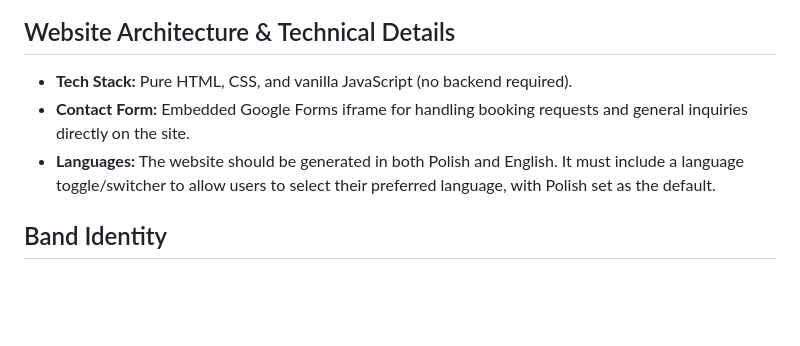
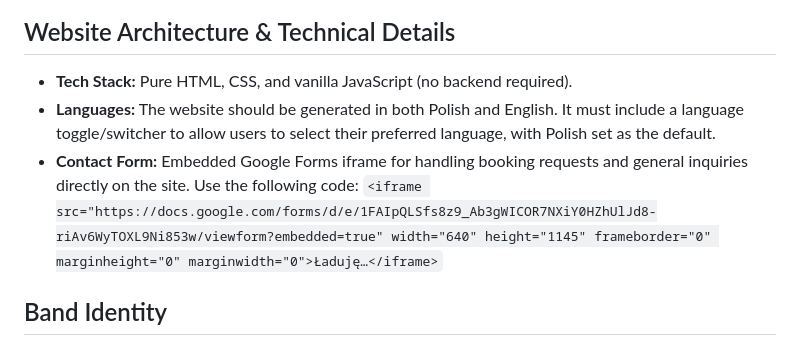
Before and after one commit to bdrobniuch/blazej-drobniuch-quartet, a Markdown page: band.md, the part around the change. Drawn GitHub-style; blank space fills up the shorter version.

Commit message:
added form

```diff
--- a/band.md
+++ b/band.md
@@ -2,8 +2,9 @@
 
 ## Website Architecture & Technical Details
 - **Tech Stack:** Pure HTML, CSS, and vanilla JavaScript (no backend required).
-- **Contact Form:** Embedded Google Forms iframe for handling booking requests and general inquiries directly on the site.
 - **Languages:** The website should be generated in both Polish and English. It must include a language toggle/switcher to allow users to select their preferred language, with Polish set as the default.
+- **Contact Form:** Embedded Google Forms iframe for handling booking requests and general inquiries directly on the site. Use the following code:
+  `<iframe src="https://docs.google.com/forms/d/e/1FAIpQLSfs8z9_Ab3gWICOR7NXiY0HZhUlJd8-riAv6WyTOXL9Ni853w/viewform?embedded=true" width="640" height="1145" frameborder="0" marginheight="0" marginwidth="0">Ładuję…</iframe>`
 
 ## Band Identity
 Contemporary European acoustic jazz quartet, formed in December 2025. Exploring modern jazz, ECM aesthetics, and contemporary Polish jazz compositions.
```
